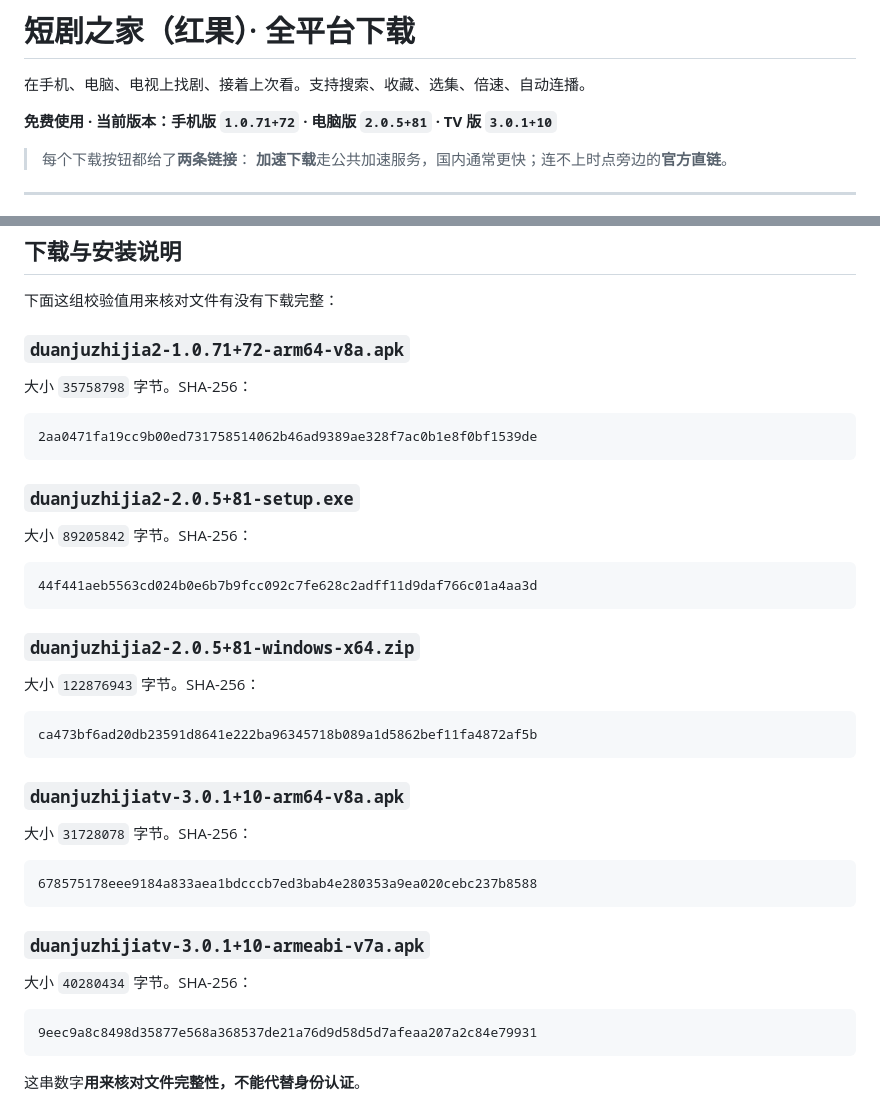
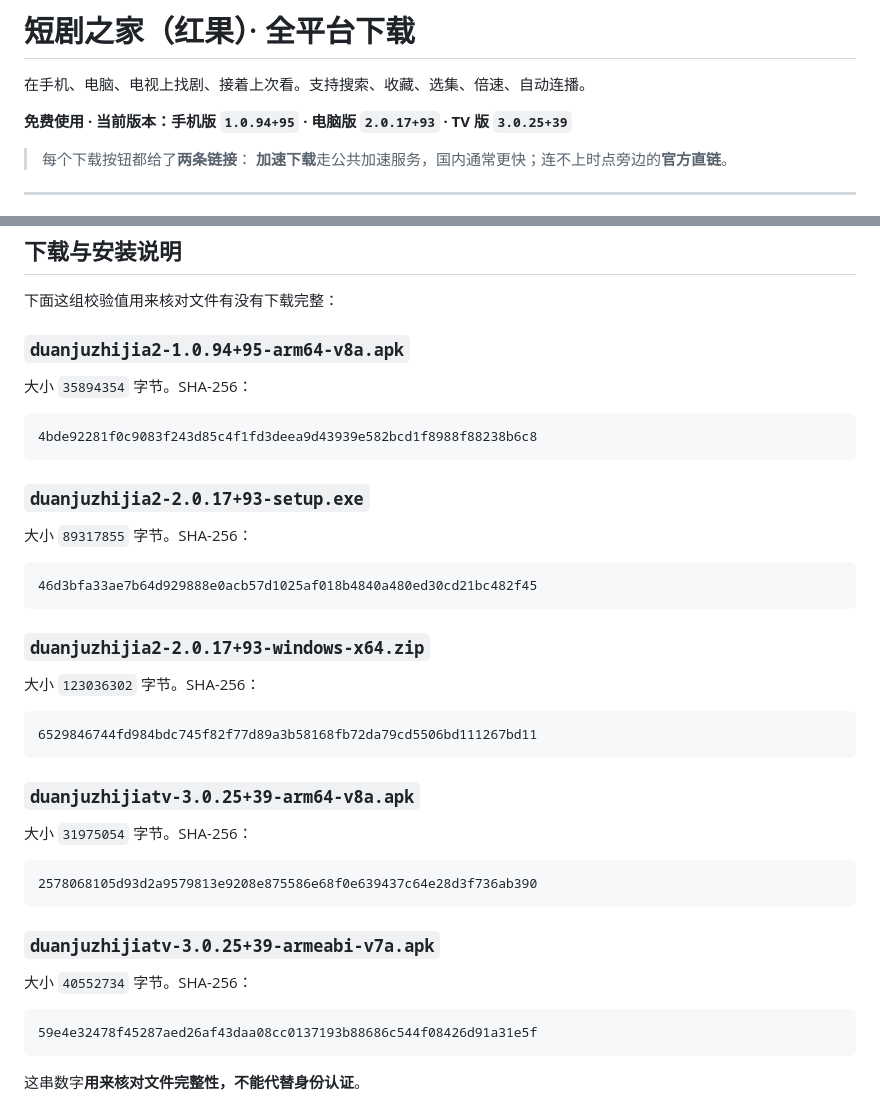
Before and after one commit to jackherex/hongguo-releases, a Markdown page: README.md, 2 parts joined by grey strips. Rendered like a GitHub page.

````diff
--- a/README.md
+++ b/README.md
@@ -2,7 +2,7 @@
 
 在手机、电脑、电视上找剧、接着上次看。支持搜索、收藏、选集、倍速、自动连播。
 
-**免费使用 · 当前版本：手机版 `1.0.71+72` · 电脑版 `2.0.5+81` · TV 版 `3.0.1+10`**
+**免费使用 · 当前版本：手机版 `1.0.94+95` · 电脑版 `2.0.17+93` · TV 版 `3.0.25+39`**
 
 > 每个下载按钮都给了**两条链接**：
 > **加速下载**走公共加速服务，国内通常更快；连不上时点旁边的**官方直链**。
@@ -130,44 +130,44 @@ TV 版先确认位数选对了（见上面那节）；手机版确认系统是
 
 下面这组校验值用来核对文件有没有下载完整：
 
-### `duanjuzhijia2-1.0.71+72-arm64-v8a.apk`
+### `duanjuzhijia2-1.0.94+95-arm64-v8a.apk`
 
-大小 `35758798` 字节。SHA-256：
+大小 `35894354` 字节。SHA-256：
 
 ```
-2aa0471fa19cc9b00ed731758514062b46ad9389ae328f7ac0b1e8f0bf1539de
+4bde92281f0c9083f243d85c4f1fd3deea9d43939e582bcd1f8988f88238b6c8
 ```
 
-### `duanjuzhijia2-2.0.5+81-setup.exe`
+### `duanjuzhijia2-2.0.17+93-setup.exe`
 
-大小 `89205842` 字节。SHA-256：
+大小 `89317855` 字节。SHA-256：
 
 ```
-44f441aeb5563cd024b0e6b7b9fcc092c7fe628c2adff11d9daf766c01a4aa3d
+46d3bfa33ae7b64d929888e0acb57d1025af018b4840a480ed30cd21bc482f45
 ```
 
-### `duanjuzhijia2-2.0.5+81-windows-x64.zip`
+### `duanjuzhijia2-2.0.17+93-windows-x64.zip`
 
-大小 `122876943` 字节。SHA-256：
+大小 `123036302` 字节。SHA-256：
 
 ```
-ca473bf6ad20db23591d8641e222ba96345718b089a1d5862bef11fa4872af5b
+6529846744fd984bdc745f82f77d89a3b58168fb72da79cd5506bd111267bd11
 ```
 
-### `duanjuzhijiatv-3.0.1+10-arm64-v8a.apk`
+### `duanjuzhijiatv-3.0.25+39-arm64-v8a.apk`
 
-大小 `31728078` 字节。SHA-256：
+大小 `31975054` 字节。SHA-256：
 
 ```
-678575178eee9184a833aea1bdcccb7ed3bab4e280353a9ea020cebc237b8588
+2578068105d93d2a9579813e9208e875586e68f0e639437c64e28d3f736ab390
 ```
 
-### `duanjuzhijiatv-3.0.1+10-armeabi-v7a.apk`
+### `duanjuzhijiatv-3.0.25+39-armeabi-v7a.apk`
 
-大小 `40280434` 字节。SHA-256：
+大小 `40552734` 字节。SHA-256：
 
 ```
-9eec9a8c8498d35877e568a368537de21a76d9d58d5d7afeaa207a2c84e79931
+59e4e32478f45287aed26af43daa08cc0137193b88686c544f08426d91a31e5f
 ```
 
 这串数字**用来核对文件完整性，不能代替身份认证**。
````
Also changed, not shown: other parts of README.md (+11 -11 lines).
